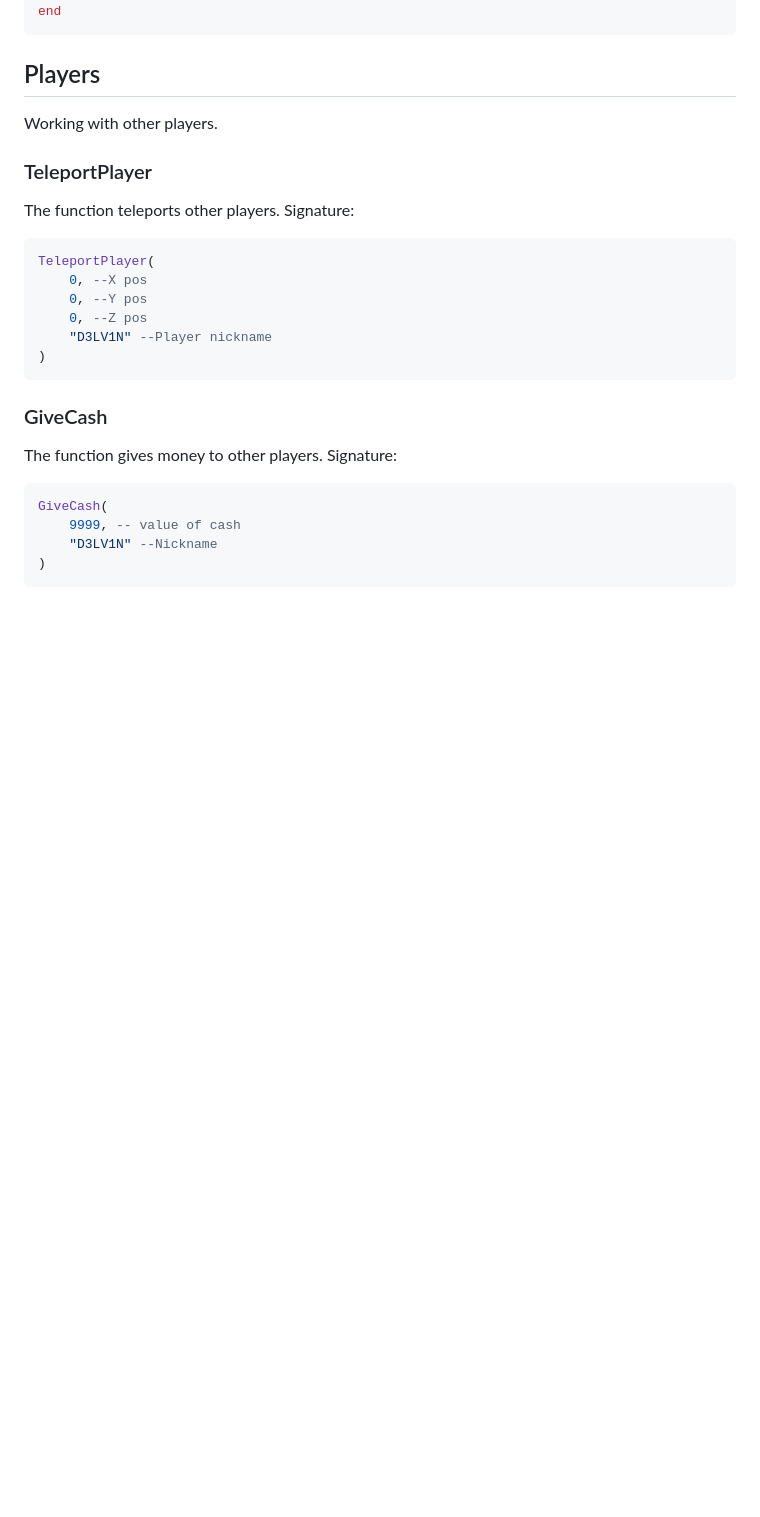
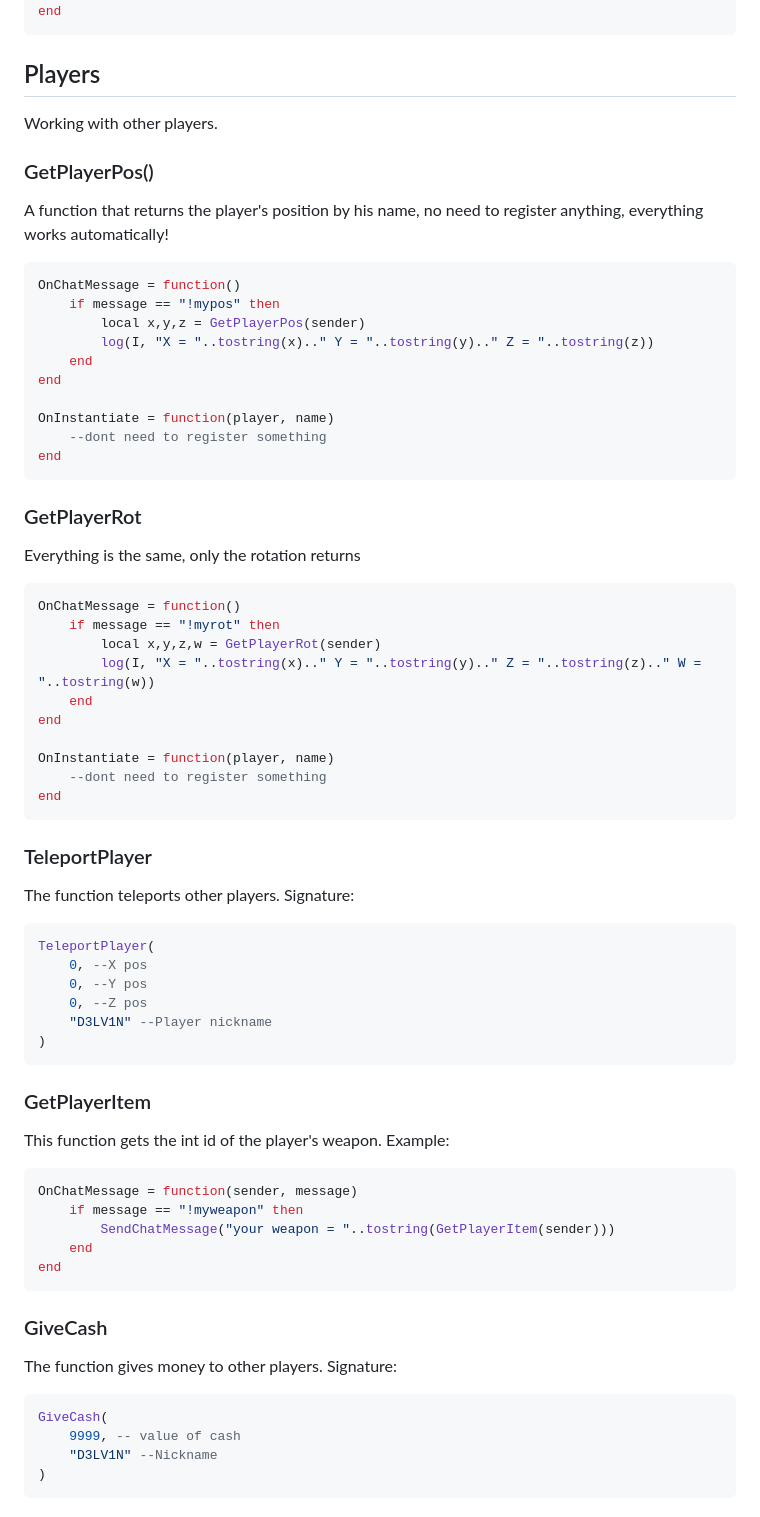
Before and after one commit to D3LV1N-GO/ModdingAPI, a Markdown page: content.md, the part around one of its changes. Drawn GitHub-style; blank space fills up the shorter version.

````diff
--- a/content.md
+++ b/content.md
@@ -162,6 +184,34 @@ end
 ```
 ## Players
 Working with other players.
+### GetPlayerPos()
+A function that returns the player's position by his name, no need to register anything, everything works automatically!
+```lua
+OnChatMessage = function()
+    if message == "!mypos" then
+        local x,y,z = GetPlayerPos(sender)
+        log(I, "X = "..tostring(x).." Y = "..tostring(y).." Z = "..tostring(z))
+    end
+end
+
+OnInstantiate = function(player, name)
+    --dont need to register something
+end
+```
+### GetPlayerRot
+Everything is the same, only the rotation returns
+```lua
+OnChatMessage = function()
+    if message == "!myrot" then
+        local x,y,z,w = GetPlayerRot(sender)
+        log(I, "X = "..tostring(x).." Y = "..tostring(y).." Z = "..tostring(z).." W = "..tostring(w))
+    end
+end
+
+OnInstantiate = function(player, name)
+    --dont need to register something
+end
+```
 ### TeleportPlayer
 The function teleports other players. Signature:
 ```lua
@@ -172,6 +222,16 @@ TeleportPlayer(
     "D3LV1N" --Player nickname
 )
 ```
+### GetPlayerItem
+This function gets the int id of the player's weapon. Example:
+```lua
+OnChatMessage = function(sender, message)
+    if message == "!myweapon" then
+        SendChatMessage("your weapon = "..tostring(GetPlayerItem(sender)))
+    end
+end
+```
+
 ### GiveCash
 The function gives money to other players. Signature:
 ```lua
````
Also changed, not shown: other parts of content.md (+64 -19 lines).
